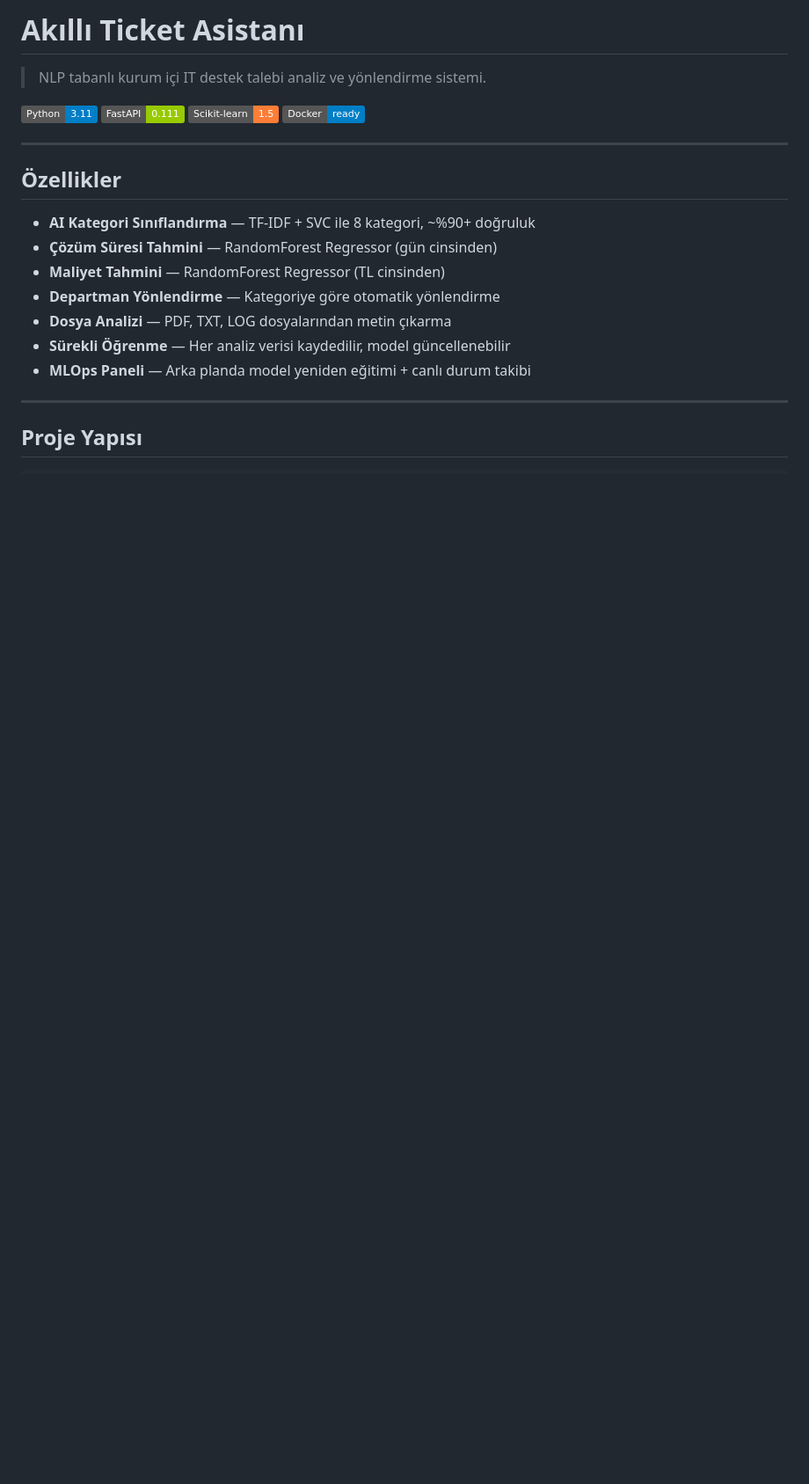
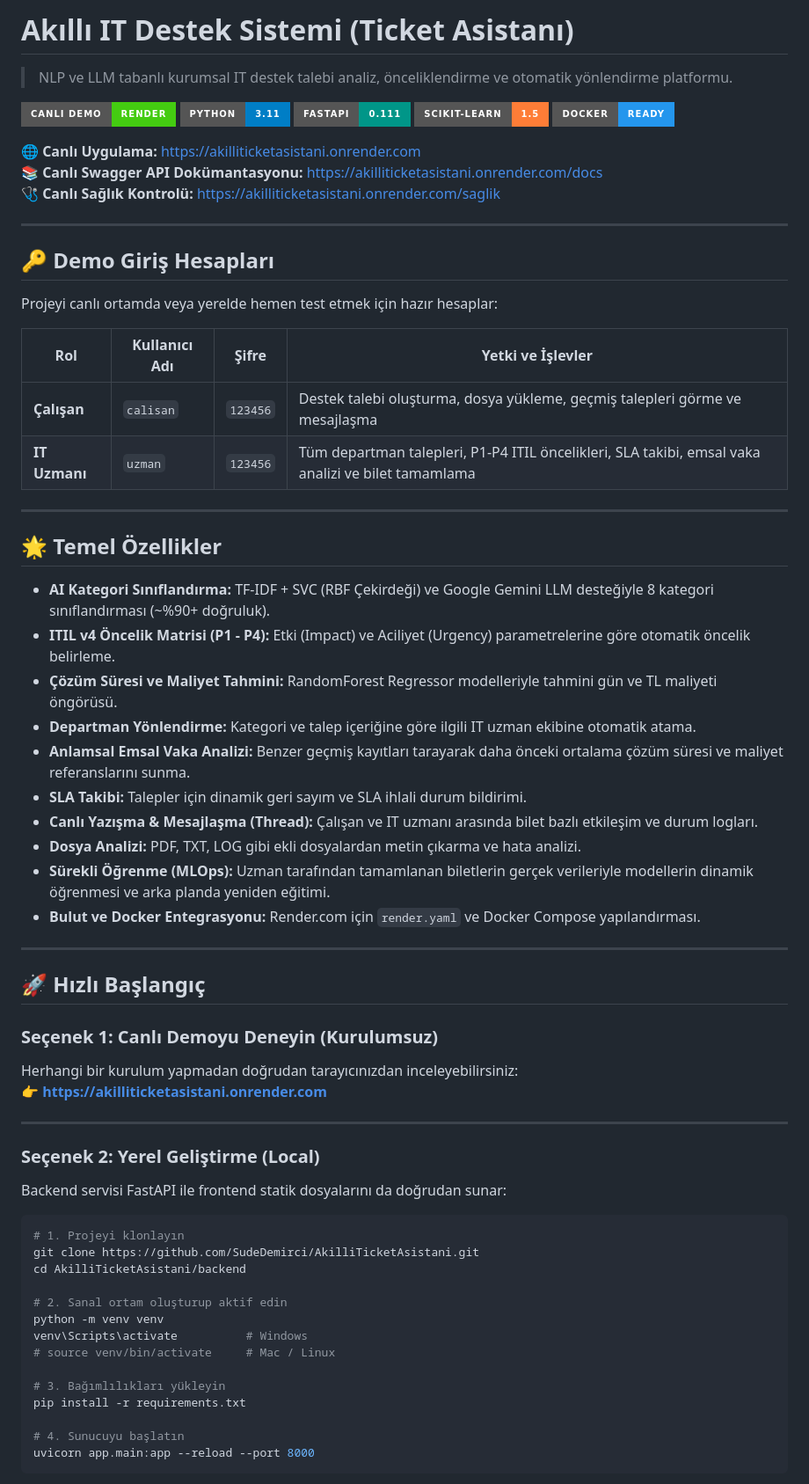
Before and after one commit to SudeDemirci/AkilliTicketAsistani, a Markdown page: README.md, the part around one of its changes. Shown at 88% size. Rendered like a GitHub page; badges without logos; blank space fills up the shorter version.

````diff
--- a/README.md
+++ b/README.md
@@ -1,24 +1,71 @@
-# Akıllı Ticket Asistanı
+# Akıllı IT Destek Sistemi (Ticket Asistanı)
 
-> NLP tabanlı kurum içi IT destek talebi analiz ve yönlendirme sistemi.
+> NLP ve LLM tabanlı kurumsal IT destek talebi analiz, önceliklendirme ve otomatik yönlendirme platformu.
 
-![Python](https://img.shields.io/badge/Python-3.11-blue)
-![FastAPI](https://img.shields.io/badge/FastAPI-0.111-green)
-![Scikit-learn](https://img.shields.io/badge/Scikit--learn-1.5-orange)
-![Docker](https://img.shields.io/badge/Docker-ready-blue)
+[![Canlı Demo](https://img.shields.io/badge/Canlı%20Demo-Render-brightgreen?style=for-the-badge&logo=render)](https://akilliticketasistani.onrender.com)
+[![Python](https://img.shields.io/badge/Python-3.11-blue?style=for-the-badge&logo=python)](https://www.python.org/)
+[![FastAPI](https://img.shields.io/badge/FastAPI-0.111-009688?style=for-the-badge&logo=fastapi&logoColor=white)](https://fastapi.tiangolo.com/)
+[![Scikit-learn](https://img.shields.io/badge/Scikit--learn-1.5-orange?style=for-the-badge&logo=scikit-learn)](https://scikit-learn.org/)
+[![Docker](https://img.shields.io/badge/Docker-Ready-2496ED?style=for-the-badge&logo=docker&logoColor=white)](https://www.docker.com/)
+
+🌐 **Canlı Uygulama:** [https://akilliticketasistani.onrender.com](https://akilliticketasistani.onrender.com)
+📚 **Canlı Swagger API Dokümantasyonu:** [https://akilliticketasistani.onrender.com/docs](https://akilliticketasistani.onrender.com/docs)
+🩺 **Canlı Sağlık Kontrolü:** [https://akilliticketasistani.onrender.com/saglik](https://akilliticketasistani.onrender.com/saglik)
 
 ---
 
-##  Özellikler
+## 🔑 Demo Giriş Hesapları
 
-- **AI Kategori Sınıflandırma** — TF-IDF + SVC ile 8 kategori, ~%90+ doğruluk
-- **Çözüm Süresi Tahmini** — RandomForest Regressor (gün cinsinden)
-- **Maliyet Tahmini** — RandomForest Regressor (TL cinsinden)
-- **Departman Yönlendirme** — Kategoriye göre otomatik yönlendirme
-- **Dosya Analizi** — PDF, TXT, LOG dosyalarından metin çıkarma
-- **Sürekli Öğrenme** — Her analiz verisi kaydedilir, model güncellenebilir
-- **MLOps Paneli** — Arka planda model yeniden eğitimi + canlı durum takibi
+Projeyi canlı ortamda veya yerelde hemen test etmek için hazır hesaplar:
+
+| Rol | Kullanıcı Adı | Şifre | Yetki ve İşlevler |
+|---|---|---|---|
+| **Çalışan** | `calisan` | `123456` | Destek talebi oluşturma, dosya yükleme, geçmiş talepleri görme ve mesajlaşma |
+| **IT Uzmanı** | `uzman` | `123456` | Tüm departman talepleri, P1-P4 ITIL öncelikleri, SLA takibi, emsal vaka analizi ve bilet tamamlama |
 
 ---
 
-##  Proje Yapısı
+## 🌟 Temel Özellikler
+
+- **AI Kategori Sınıflandırma:** TF-IDF + SVC (RBF Çekirdeği) ve Google Gemini LLM desteğiyle 8 kategori sınıflandırması (~%90+ doğruluk).
+- **ITIL v4 Öncelik Matrisi (P1 - P4):** Etki (Impact) ve Aciliyet (Urgency) parametrelerine göre otomatik öncelik belirleme.
+- **Çözüm Süresi ve Maliyet Tahmini:** RandomForest Regressor modelleriyle tahmini gün ve TL maliyeti öngörüsü.
+- **Departman Yönlendirme:** Kategori ve talep içeriğine göre ilgili IT uzman ekibine otomatik atama.
+- **Anlamsal Emsal Vaka Analizi:** Benzer geçmiş kayıtları tarayarak daha önceki ortalama çözüm süresi ve maliyet referanslarını sunma.
+- **SLA Takibi:** Talepler için dinamik geri sayım ve SLA ihlali durum bildirimi.
+- **Canlı Yazışma & Mesajlaşma (Thread):** Çalışan ve IT uzmanı arasında bilet bazlı etkileşim ve durum logları.
+- **Dosya Analizi:** PDF, TXT, LOG gibi ekli dosyalardan metin çıkarma ve hata analizi.
+- **Sürekli Öğrenme (MLOps):** Uzman tarafından tamamlanan biletlerin gerçek verileriyle modellerin dinamik öğrenmesi ve arka planda yeniden eğitimi.
+- **Bulut ve Docker Entegrasyonu:** Render.com için `render.yaml` ve Docker Compose yapılandırması.
+
+---
+
+## 🚀 Hızlı Başlangıç
+
+### Seçenek 1: Canlı Demoyu Deneyin (Kurulumsuz)
+Herhangi bir kurulum yapmadan doğrudan tarayıcınızdan inceleyebilirsiniz:
+👉 **[https://akilliticketasistani.onrender.com](https://akilliticketasistani.onrender.com)**
+
+---
+
+### Seçenek 2: Yerel Geliştirme (Local)
+
+Backend servisi FastAPI ile frontend statik dosyalarını da doğrudan sunar:
+
+```bash
+# 1. Projeyi klonlayın
+git clone https://github.com/SudeDemirci/AkilliTicketAsistani.git
+cd AkilliTicketAsistani/backend
+
+# 2. Sanal ortam oluşturup aktif edin
+python -m venv venv
+venv\Scripts\activate          # Windows
+# source venv/bin/activate     # Mac / Linux
+
+# 3. Bağımlılıkları yükleyin
+pip install -r requirements.txt
+
+# 4. Sunucuyu başlatın
+uvicorn app.main:app --reload --port 8000
+```
+
````
Also changed, not shown: other parts of README.md (+73 -102 lines).
